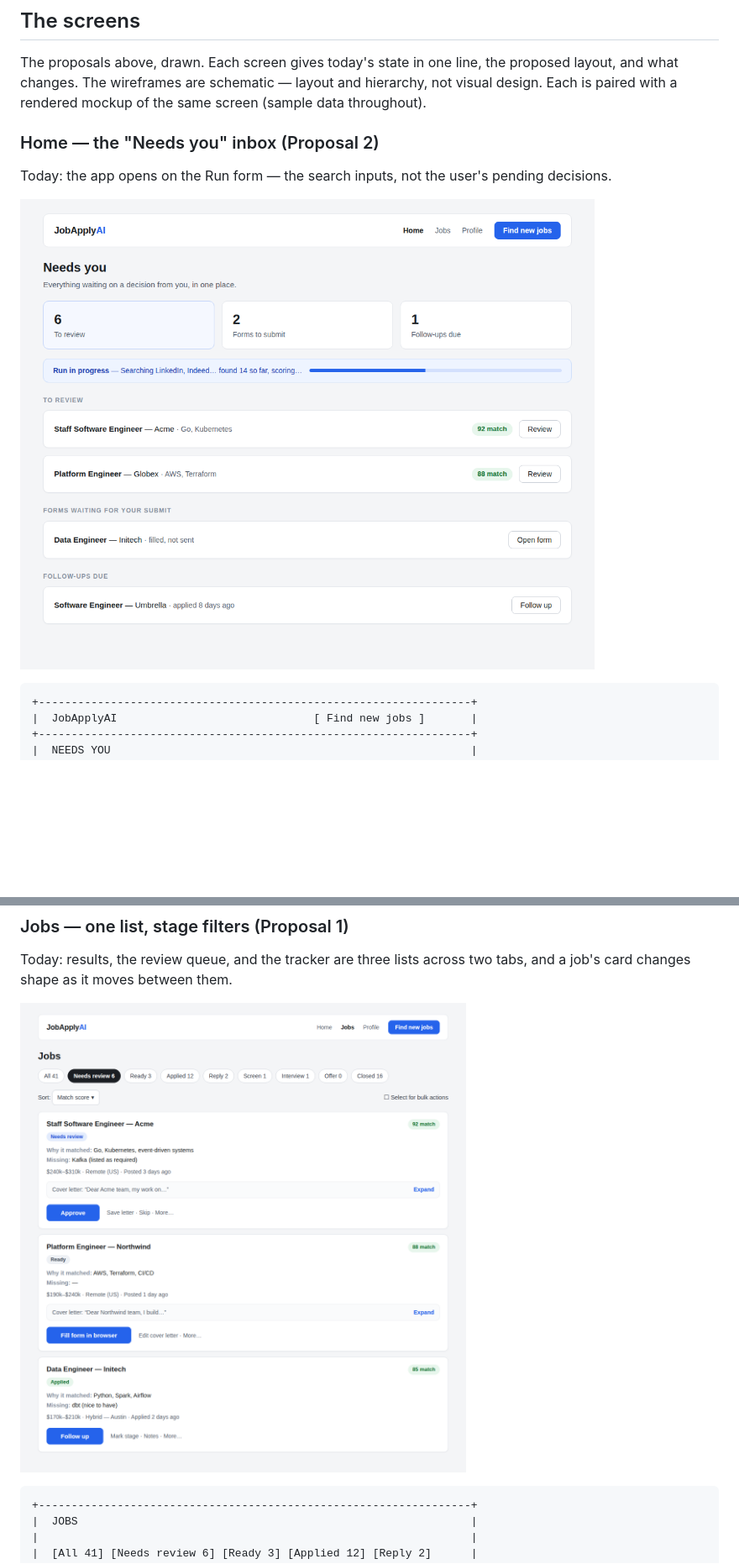
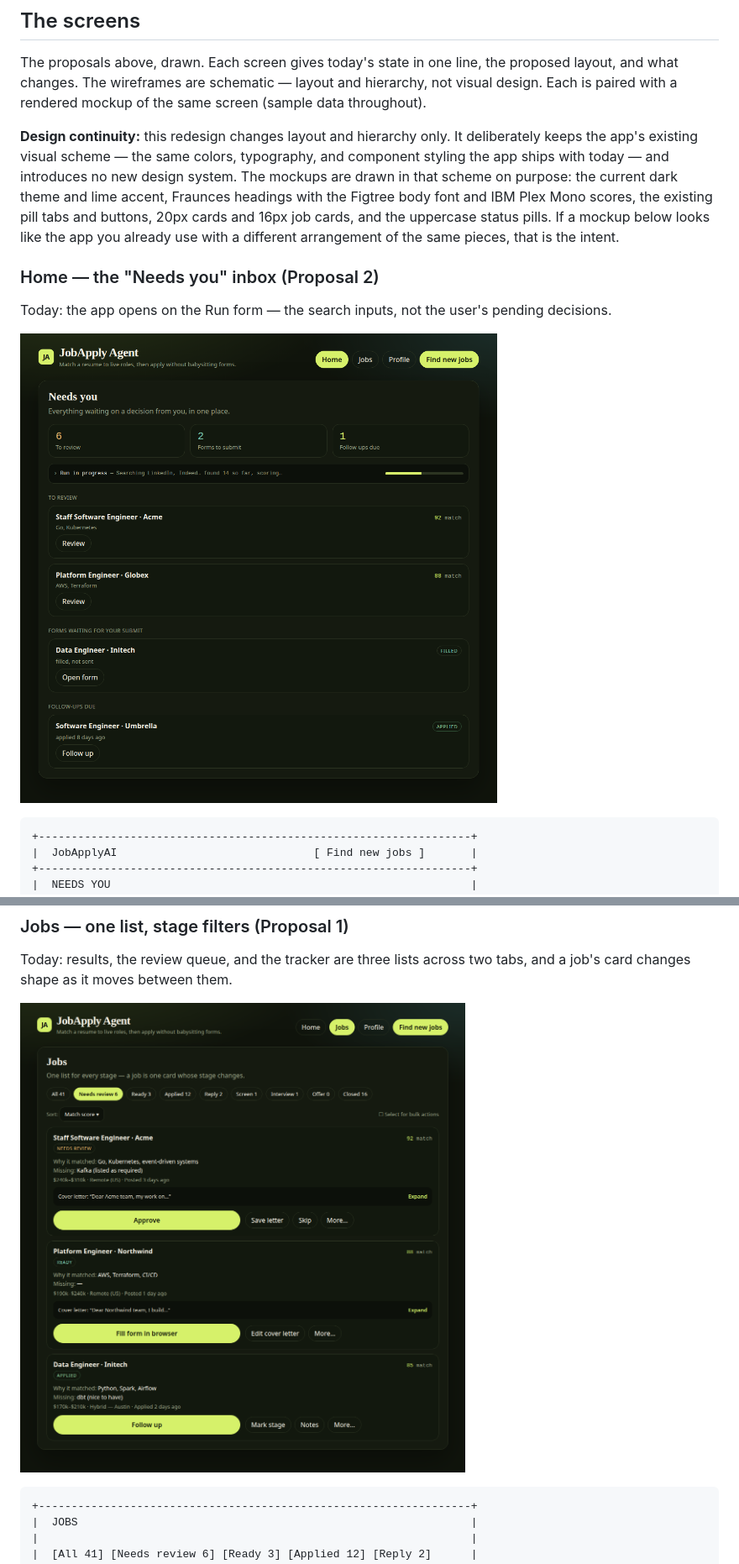
Before and after one commit to BhanuSreekarReddy/JobApplyAI, a Markdown page: docs/ui-redesign-proposal.md, 2 parts joined by grey strips. Shown at 84% size. GitHub-like rendering; pictures changed too: docs/ui-redesign-screens/home-needs-you.png, docs/ui-redesign-screens/jobs-pipeline.png; blank space fills up the shorter version.

Commit message:
Redraw the screen mockups in the app's existing visual scheme
The first mockups used an invented light theme. These use the scheme
the app actually ships: the dark theme tokens, Fraunces/Figtree/IBM
Plex Mono type, pill tabs and buttons, card and job-card styling, and
status pills from frontend/src/index.css. Layout and content are
unchanged. The proposal gains a short design-continuity note stating
that the redesign changes layout and hierarchy only.

```diff
--- a/docs/ui-redesign-proposal.md
+++ b/docs/ui-redesign-proposal.md
@@ -62,6 +62,8 @@ A search run takes minutes, and today it presents as an opaque queued state unti
 ## The screens
 
 The proposals above, drawn. Each screen gives today's state in one line, the proposed layout, and what changes. The wireframes are schematic — layout and hierarchy, not visual design. Each is paired with a rendered mockup of the same screen (sample data throughout).
+
+**Design continuity:** this redesign changes layout and hierarchy only. It deliberately keeps the app's existing visual scheme — the same colors, typography, and component styling the app ships with today — and introduces no new design system. The mockups are drawn in that scheme on purpose: the current dark theme and lime accent, Fraunces headings with the Figtree body font and IBM Plex Mono scores, the existing pill tabs and buttons, 20px cards and 16px job cards, and the uppercase status pills. If a mockup below looks like the app you already use with a different arrangement of the same pieces, that is the intent.
 
 ### Home — the "Needs you" inbox (Proposal 2)
 
```
Also changed, not shown: docs/ui-redesign-screens/find-jobs.png, docs/ui-redesign-screens/job-card.png, docs/ui-redesign-screens/profile-coverage.png.
